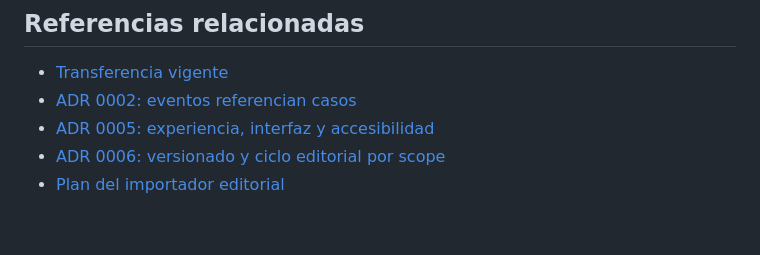
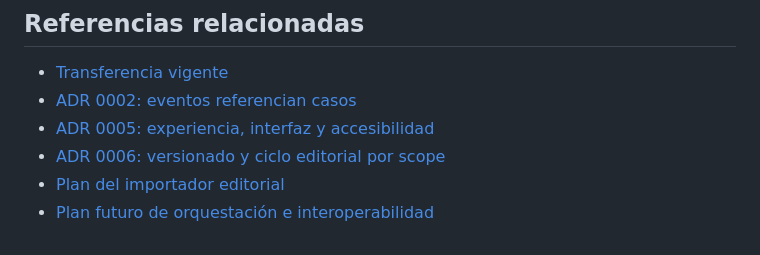
Before and after one commit to juanpagg15ug/mi-proyecto, a Markdown page: docs/vision-producto-praxis.md, the part around the change. GitHub-like rendering.

```diff
--- a/docs/vision-producto-praxis.md
+++ b/docs/vision-producto-praxis.md
@@ -252,3 +252,4 @@ reales antes de convertirse en objetivos.
 - [ADR 0005: experiencia, interfaz y accesibilidad](decisiones/0005-experiencia-interfaz-y-accesibilidad.md)
 - [ADR 0006: versionado y ciclo editorial por scope](decisiones/0006-versionado-y-ciclo-editorial-por-scope.md)
 - [Plan del importador editorial](importador-praxis.md)
+- [Plan futuro de orquestación e interoperabilidad](plan-evolucion-orquestacion-interoperabilidad.md)
```
Also changed, not shown: README.md (+2 -0 lines), docs/plan-evolucion-orquestacion-interoperabilidad.md (added, +562 -0 lines).
